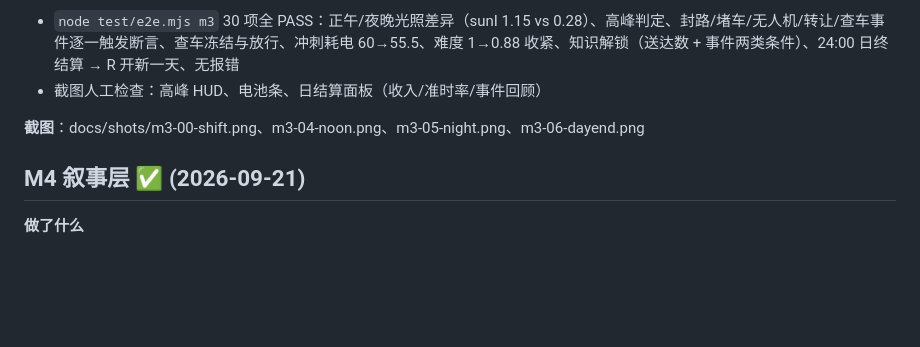
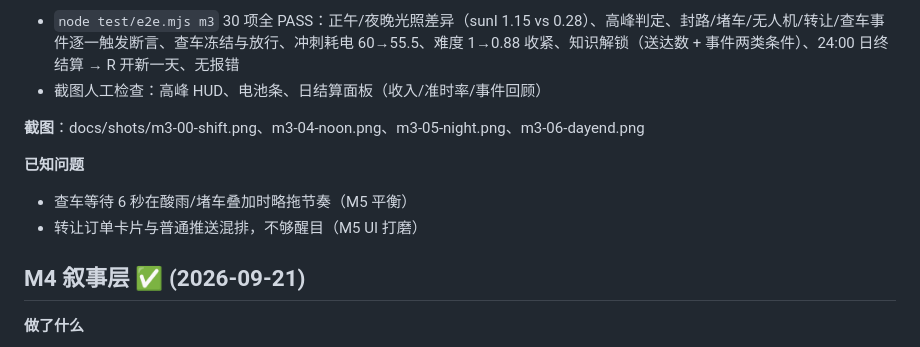
Before and after one commit to noohpyt/delivery-sim, a Markdown page: docs/progress.md, the part around the change. GitHub-like rendering; blank space fills up the shorter version.

Commit message:
docs: 补回 M3 已知问题段

```diff
--- a/docs/progress.md
+++ b/docs/progress.md
@@ -60,6 +60,10 @@
 
 **截图**：docs/shots/m3-00-shift.png、m3-04-noon.png、m3-05-night.png、m3-06-dayend.png
 
+**已知问题**
+- 查车等待 6 秒在酸雨/堵车叠加时略拖节奏（M5 平衡）
+- 转让订单卡片与普通推送混排，不够醒目（M5 UI 打磨）
+
 ## M4 叙事层 ✅ (2026-09-21)
 
 **做了什么**
```
